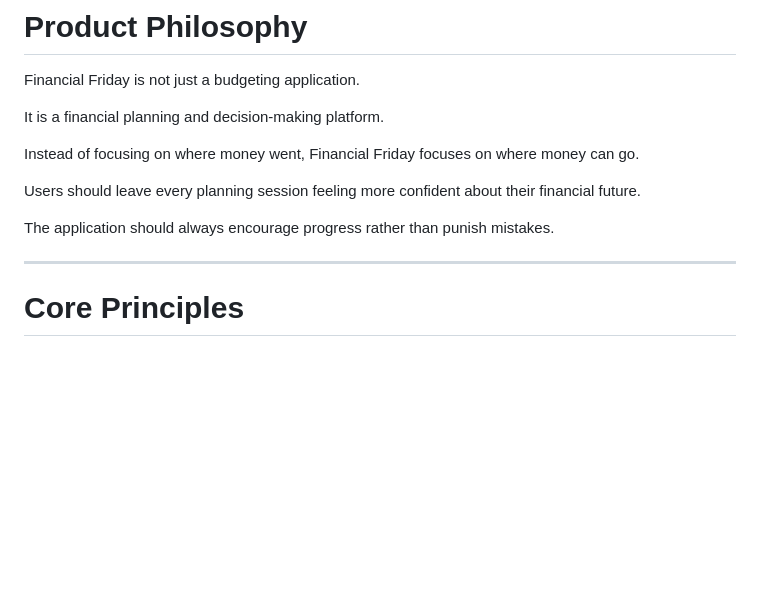
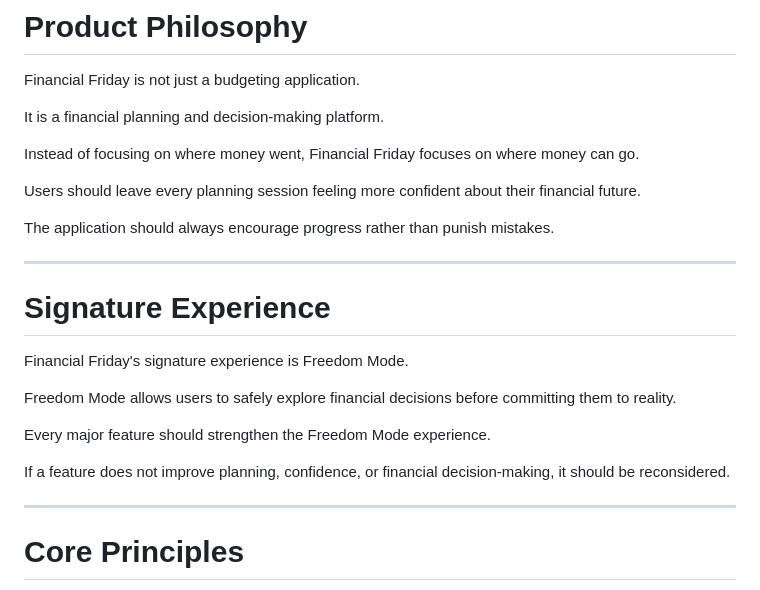
Before and after one commit to rroehler/financial-friday-app, a Markdown page: docs/PRODUCT_IDENTITY.md, the part around the change. Rendered like a GitHub page; blank space fills up the shorter version.

Commit message:
Add 'Signature Experience' section to PRODUCT_IDENTITY.md
Added a section on 'Signature Experience' detailing 'Freedom Mode' and its importance in financial decision-making.

```diff
--- a/docs/PRODUCT_IDENTITY.md
+++ b/docs/PRODUCT_IDENTITY.md
@@ -37,6 +37,18 @@ Instead of focusing on where money went, Financial Friday focuses on where money
 Users should leave every planning session feeling more confident about their financial future.
 
 The application should always encourage progress rather than punish mistakes.
+
+---
+
+# Signature Experience
+
+Financial Friday's signature experience is Freedom Mode.
+
+Freedom Mode allows users to safely explore financial decisions before committing them to reality.
+
+Every major feature should strengthen the Freedom Mode experience.
+
+If a feature does not improve planning, confidence, or financial decision-making, it should be reconsidered.
 
 ---
 
```
